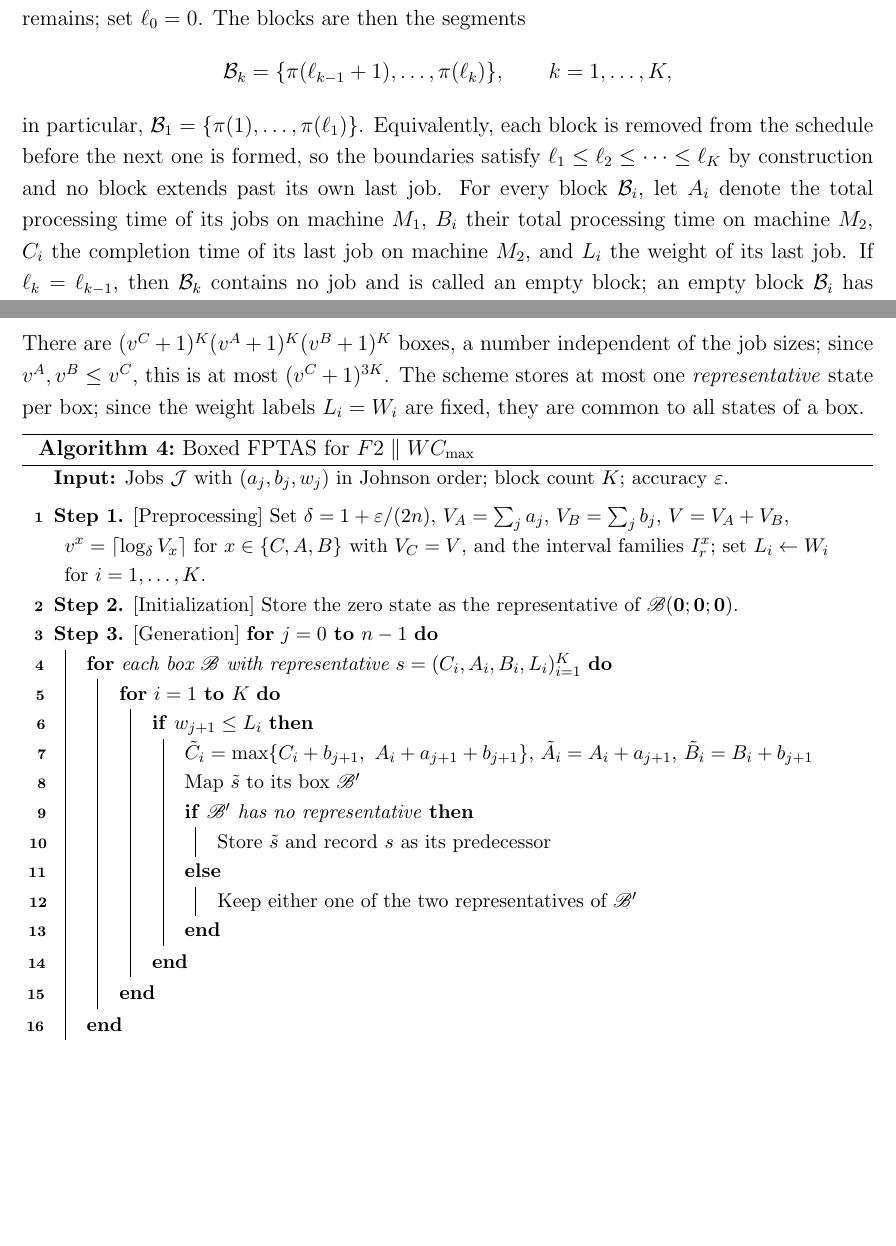
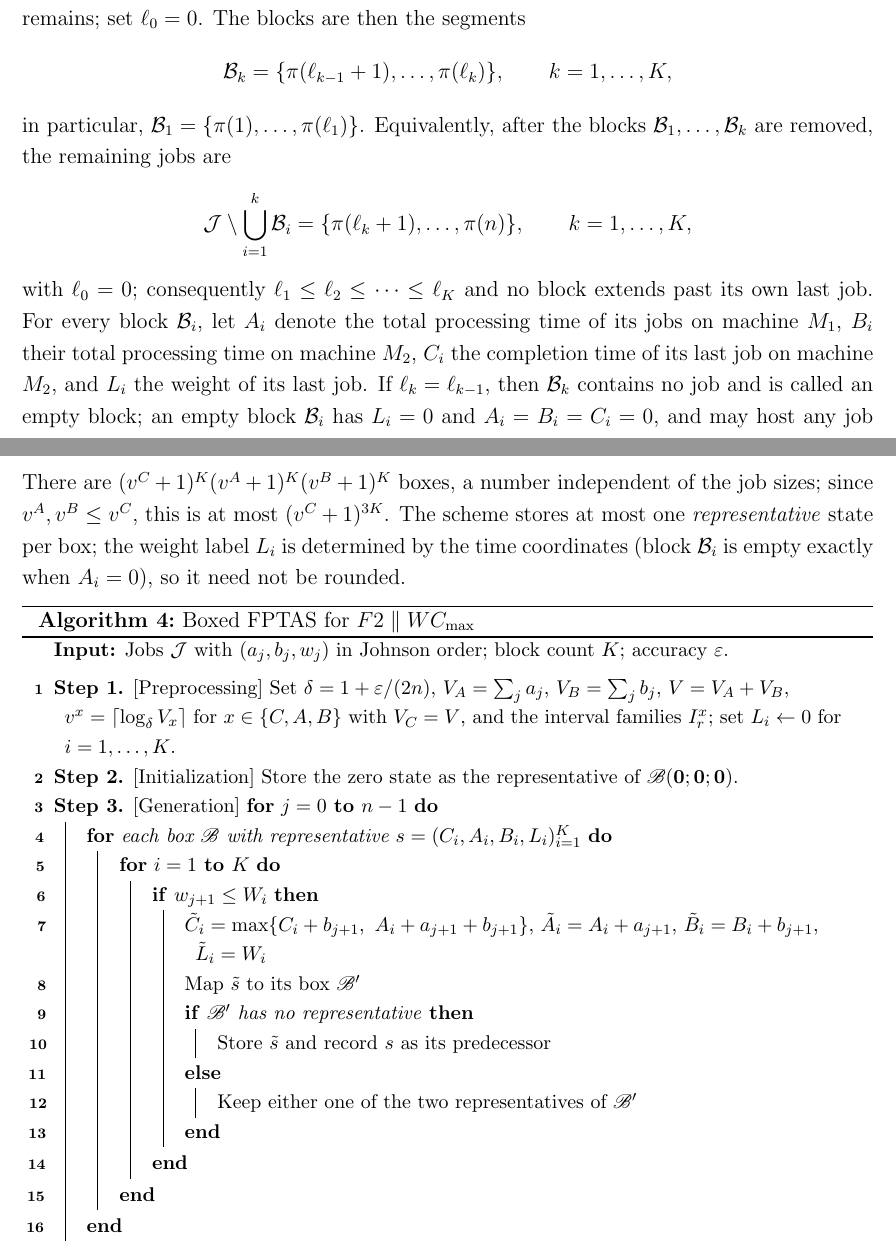
Before and after one commit to xxxtentacation/my-test, a LaTeX paper (论文/F2/paper_framework.tex): two parts of pages 7 and 14 of 19, joined at a grey line, cut so that both start at the same text, the shorter picture padded with empty space. Compiled offline with pdfLaTeX.

Commit message:
调整分块描述

```diff
--- a/论文/F2/paper_framework.tex
+++ b/论文/F2/paper_framework.tex
@@ -378,14 +378,18 @@ if no such job remains; set $\ell_0 = 0$. The blocks are then the segments
 \[
 \mathcal{B}_k = \{\pi(\ell_{k-1}+1), \dots, \pi(\ell_k)\},\qquad k = 1, \dots, K,
 \]
-in particular, $\mathcal{B}_1 = \{\pi(1),\dots,\pi(\ell_1)\}$. Equivalently, each block is removed from the
-schedule before the next one is formed, so the boundaries satisfy $\ell_1\le\ell_2\le\cdots\le\ell_K$ by
-construction and no block extends past its own last job.
+in particular, $\mathcal{B}_1 = \{\pi(1),\dots,\pi(\ell_1)\}$. Equivalently, after the blocks
+$\mathcal{B}_1,\dots,\mathcal{B}_k$ are removed, the remaining jobs are
+\[
+\mathcal{J}\setminus\bigcup_{i=1}^{k}\mathcal{B}_i = \{\pi(\ell_k+1),\dots,\pi(n)\},\qquad k=1,\dots,K,
+\]
+with $\ell_0=0$; consequently $\ell_1\le\ell_2\le\cdots\le\ell_K$ and no block extends past its own
+last job.
 For every block $\mathcal{B}_i$, let $A_i$ denote the total processing time of its jobs on machine
 $M_1$, $B_i$ their total processing time on machine $M_2$, $C_i$ the completion time of its last
 job on machine $M_2$, and $L_i$ the weight of its last job. If $\ell_k = \ell_{k-1}$, then
 $\mathcal{B}_k$ contains no job and is called an empty block; an empty block $\mathcal{B}_i$ has
-$A_i = B_i = C_i = 0$ and may host any job of weight at most $W_i$. By construction, the last job
+$L_i = 0$ and $A_i = B_i = C_i = 0$, and may host any job of weight at most $W_i$. By construction, the last job
 of $\mathcal{B}_k$ carries weight $W_k$, so the block weights are non-increasing:
 $W_{\mathcal{B}_1} \ge W_{\mathcal{B}_2} \ge \cdots \ge W_{\mathcal{B}_K}$.
 
@@ -797,8 +802,9 @@ C_i\in I^{C}_{r^{C}_i},\ A_i\in I^{A}_{r^{A}_i},\ B_i\in I^{B}_{r^{B}_i}\Big\}.
 \]
 There are $(v^{C}+1)^K(v^{A}+1)^K(v^{B}+1)^K$ boxes, a number independent of
 the job sizes; since $v^{A},v^{B}\le v^{C}$, this is at most $(v^{C}+1)^{3K}$.
-The scheme stores at most one \emph{representative} state per box; since the
-weight labels $L_i=W_i$ are fixed, they are common to all states of a box.
+The scheme stores at most one \emph{representative} state per box; the weight
+label $L_i$ is determined by the time coordinates (block $\mathcal{B}_i$ is empty
+exactly when $A_i=0$), so it need not be rounded.
 
 \begin{algorithm}[H]
 \small
@@ -810,13 +816,13 @@ weight labels $L_i=W_i$ are fixed, they are common to all states of a box.
 \BlankLine
 \textbf{Step 1.} [Preprocessing] Set $\delta=1+\varepsilon/(2n)$, $V_A=\sum_{j}a_j$, $V_B=\sum_{j}b_j$, $V=V_A+V_B$,
 			$v^{x}=\lceil\log_\delta V_x\rceil$ for $x\in\{C,A,B\}$ with $V_C=V$, and the interval families $I^{x}_r$;
-			set $L_i\gets W_i$ for $i=1,\dots,K$. \;
+			set $L_i\gets 0$ for $i=1,\dots,K$. \;
 \textbf{Step 2.} [Initialization] Store the zero state as the representative of $\mathscr{B}(\mathbf 0;\mathbf 0;\mathbf 0)$. \;
 \textbf{Step 3.} [Generation] \For{$j=0$ \KwTo $n-1$}{
     \For{each box $\mathscr{B}$ with representative $s=(C_i,A_i,B_i,L_i)_{i=1}^{K}$}{
         \For{$i=1$ \KwTo $K$}{
-            \If{$w_{j+1}\le L_i$}{
-                $\tilde C_i=\max\{C_i+b_{j+1},\ A_i+a_{j+1}+b_{j+1}\}$, $\tilde A_i=A_i+a_{j+1}$, $\tilde B_i=B_i+b_{j+1}$ \;
+            \If{$w_{j+1}\le W_i$}{
+                $\tilde C_i=\max\{C_i+b_{j+1},\ A_i+a_{j+1}+b_{j+1}\}$, $\tilde A_i=A_i+a_{j+1}$, $\tilde B_i=B_i+b_{j+1}$, $\tilde L_i=W_i$ \;
                 Map $\tilde s$ to its box $\mathscr{B}'$ \;
                 \eIf{$\mathscr{B}'$ has no representative}{Store $\tilde s$ and record $s$ as its predecessor}
 				{Keep either one of the two representatives of $\mathscr{B}'$}
```
Also changed, not shown: 论文/F2/paper_framework.pdf, 论文/F2/paper_framework.tex (25 more changed lines), 1 other file.
